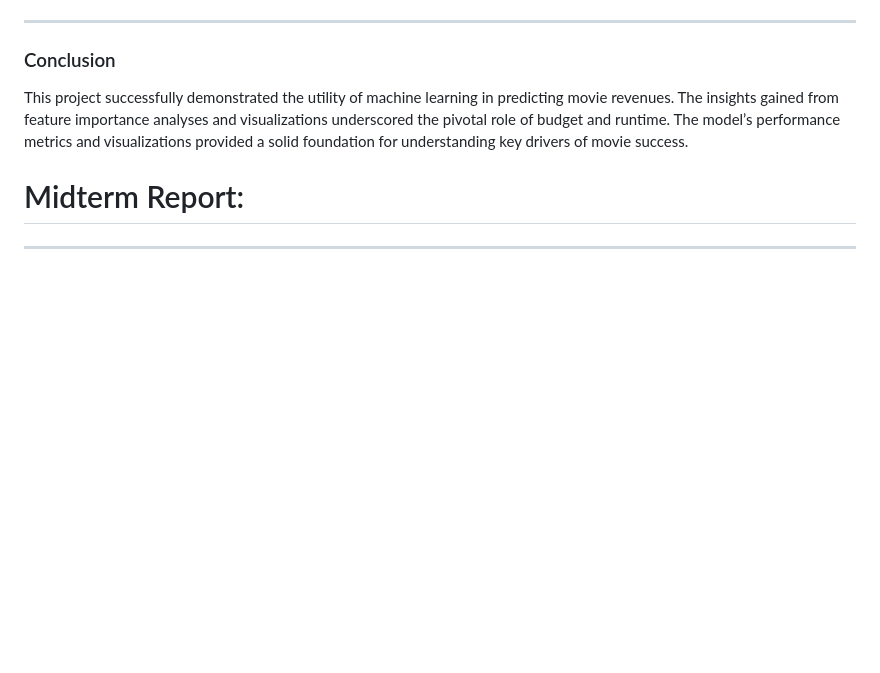
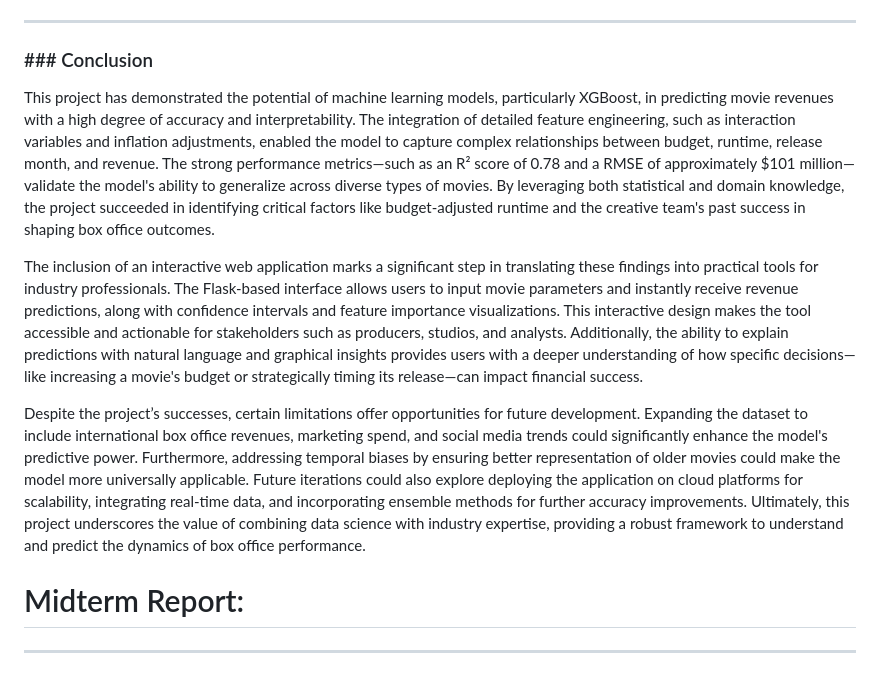
Before and after one commit to sobo3038/CS506-final-project, a Markdown page: README.md, the part around the change. Rendered like a GitHub page; blank space fills up the shorter version.

Commit message:
Update README.md conclusion

```diff
--- a/README.md
+++ b/README.md
@@ -209,13 +209,13 @@ The correlation analysis highlights the significant impact of interaction variab
 
 ---
 
-### Conclusion
+### ### Conclusion
 
-This project successfully demonstrated the utility of machine learning in predicting movie revenues. The insights gained from feature importance analyses and visualizations underscored the pivotal role of budget and runtime. The model’s performance metrics and visualizations provided a solid foundation for understanding key drivers of movie success.
+This project has demonstrated the potential of machine learning models, particularly XGBoost, in predicting movie revenues with a high degree of accuracy and interpretability. The integration of detailed feature engineering, such as interaction variables and inflation adjustments, enabled the model to capture complex relationships between budget, runtime, release month, and revenue. The strong performance metrics—such as an R² score of 0.78 and a RMSE of approximately $101 million—validate the model's ability to generalize across diverse types of movies. By leveraging both statistical and domain knowledge, the project succeeded in identifying critical factors like budget-adjusted runtime and the creative team's past success in shaping box office outcomes.
 
+The inclusion of an interactive web application marks a significant step in translating these findings into practical tools for industry professionals. The Flask-based interface allows users to input movie parameters and instantly receive revenue predictions, along with confidence intervals and feature importance visualizations. This interactive design makes the tool accessible and actionable for stakeholders such as producers, studios, and analysts. Additionally, the ability to explain predictions with natural language and graphical insights provides users with a deeper understanding of how specific decisions—like increasing a movie's budget or strategically timing its release—can impact financial success.
 
-
-
+Despite the project’s successes, certain limitations offer opportunities for future development. Expanding the dataset to include international box office revenues, marketing spend, and social media trends could significantly enhance the model's predictive power. Furthermore, addressing temporal biases by ensuring better representation of older movies could make the model more universally applicable. Future iterations could also explore deploying the application on cloud platforms for scalability, integrating real-time data, and incorporating ensemble methods for further accuracy improvements. Ultimately, this project underscores the value of combining data science with industry expertise, providing a robust framework to understand and predict the dynamics of box office performance.
 
 
 # Midterm Report:
```
